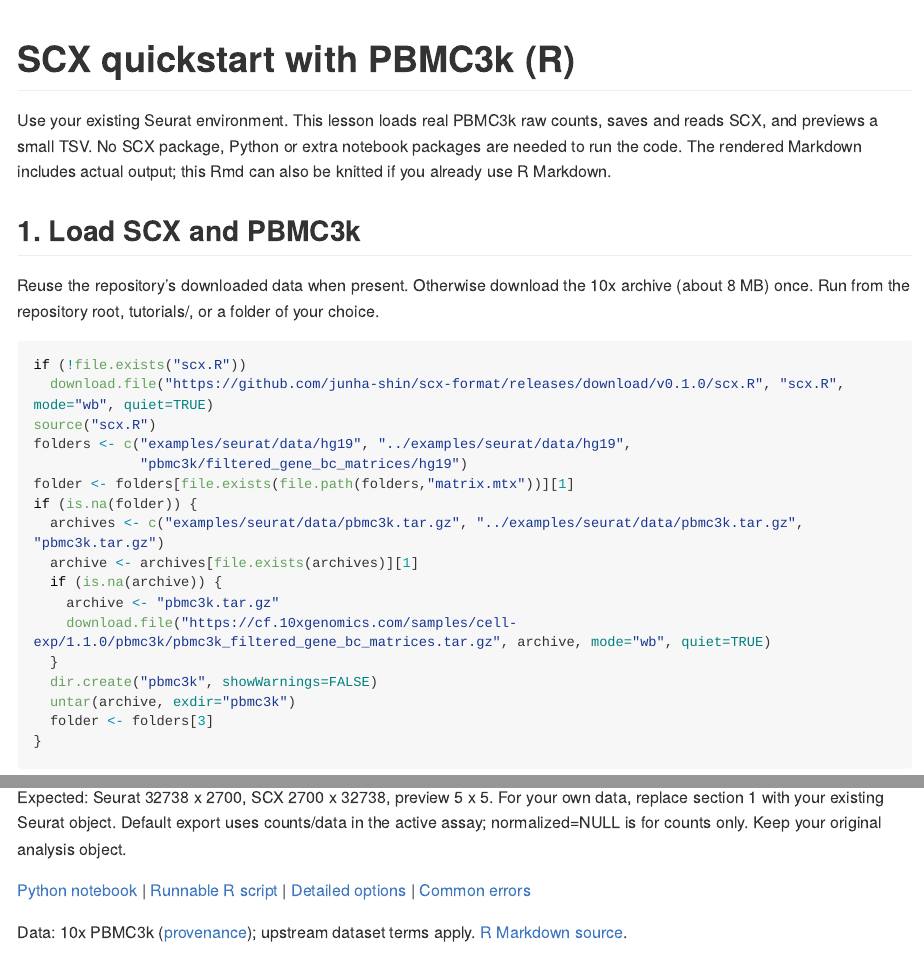
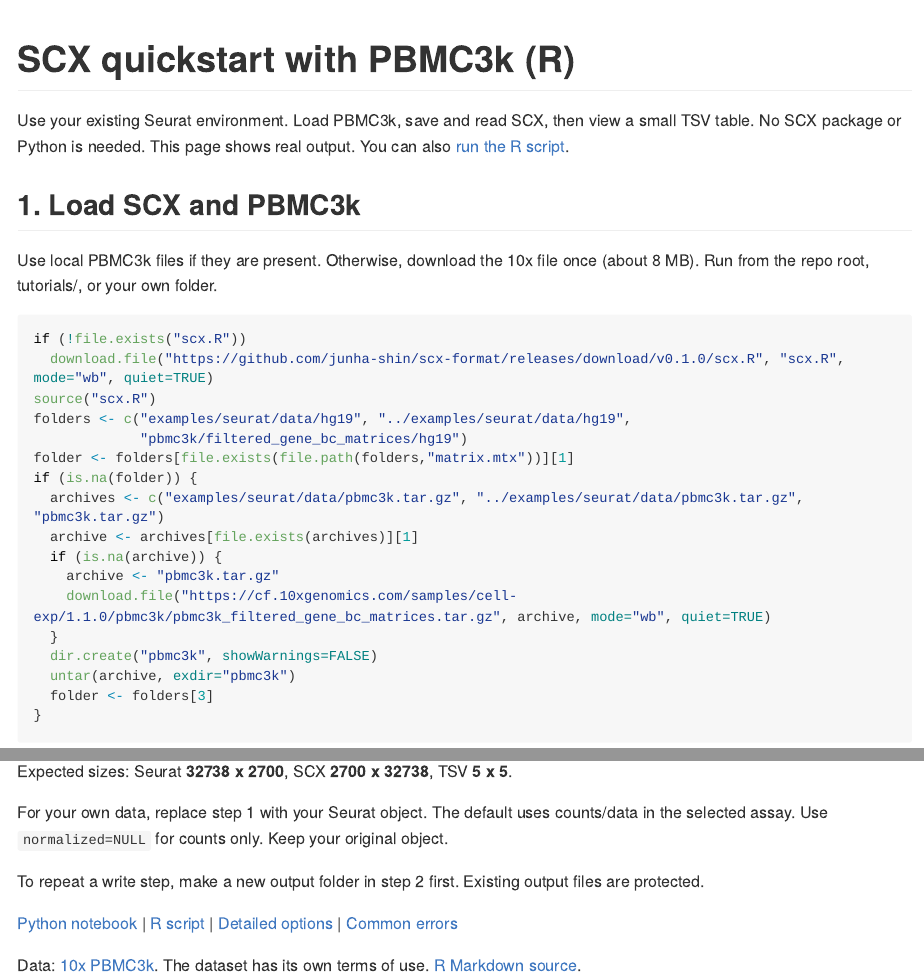
Before and after one commit to junha-shin/scx-format, an R Markdown document (tutorials/quickstart.Rmd): the page in a window 1100 px wide, from its top, and a second part further down, joined at a grey line. Rendered offline with R 4.5, knitr and Pandoc, with nearby package versions; some code elsewhere in the file could not run offline; long lines of code are wrapped.

Commit message:
Apply approved SimpleEnglish wording and save writing rules

````diff
--- a/tutorials/quickstart.Rmd
+++ b/tutorials/quickstart.Rmd
@@ -3,16 +3,14 @@ title: "SCX quickstart with PBMC3k (R)"
 output: github_document
 ---
 
-Use your existing Seurat environment. This lesson loads real PBMC3k raw counts,
-saves and reads SCX, and previews a small TSV. No SCX package, Python or extra
-notebook packages are needed to run the code. The rendered Markdown includes
-actual output; this Rmd can also be knitted if you already use R Markdown.
+Use your existing Seurat environment. Load PBMC3k, save and read SCX,
+then view a small TSV table. No SCX package or Python is needed.
+This page shows real output. You can also [run the R script](quickstart.R).
 
 ## 1. Load SCX and PBMC3k
 
-Reuse the repository's downloaded data when present. Otherwise download the
-10x archive (about 8 MB) once. Run from the repository root, tutorials/, or a
-folder of your choice.
+Use local PBMC3k files if they are present. Otherwise, download the
+10x file once (about 8 MB). Run from the repo root, tutorials/, or your own folder.
 
 ```{r setup}
 if (!file.exists("scx.R"))
@@ -71,13 +69,17 @@ cat("TSV preview (cells x features):", dim(preview), "\n")
 head(preview)
 ```
 
-Expected: Seurat 32738 x 2700, SCX 2700 x 32738, preview 5 x 5.
-For your own data, replace section 1 with your existing Seurat object. Default
-export uses counts/data in the active assay; normalized=NULL is for counts only.
-Keep your original analysis object.
+Expected sizes: Seurat **32738 x 2700**, SCX **2700 x 32738**, TSV **5 x 5**.
 
-[Python notebook](quickstart.ipynb) | [Runnable R script](quickstart.R) |
+For your own data, replace step 1 with your Seurat object.
+The default uses counts/data in the selected assay.
+Use `normalized=NULL` for counts only. Keep your original object.
+
+To repeat a write step, make a new output folder in step 2 first.
+Existing output files are protected.
+
+[Python notebook](quickstart.ipynb) | [R script](quickstart.R) |
 [Detailed options](detailed.R) | [Common errors](../docs/first-use.md)
 
-Data: 10x PBMC3k ([provenance](../examples/seurat/README.md)); upstream dataset
-terms apply. [R Markdown source](quickstart.Rmd).
+Data: [10x PBMC3k](../examples/seurat/README.md). The dataset has its own terms of use.
+[R Markdown source](quickstart.Rmd).
````
Also changed, not shown: AGENTS.md (+17 -0 lines), README.md, docs/repository-description.txt (added), tutorials/README.md, tutorials/quickstart.md, tutorials/quickstart.Rmd (14 more changed lines), 1 other file.
